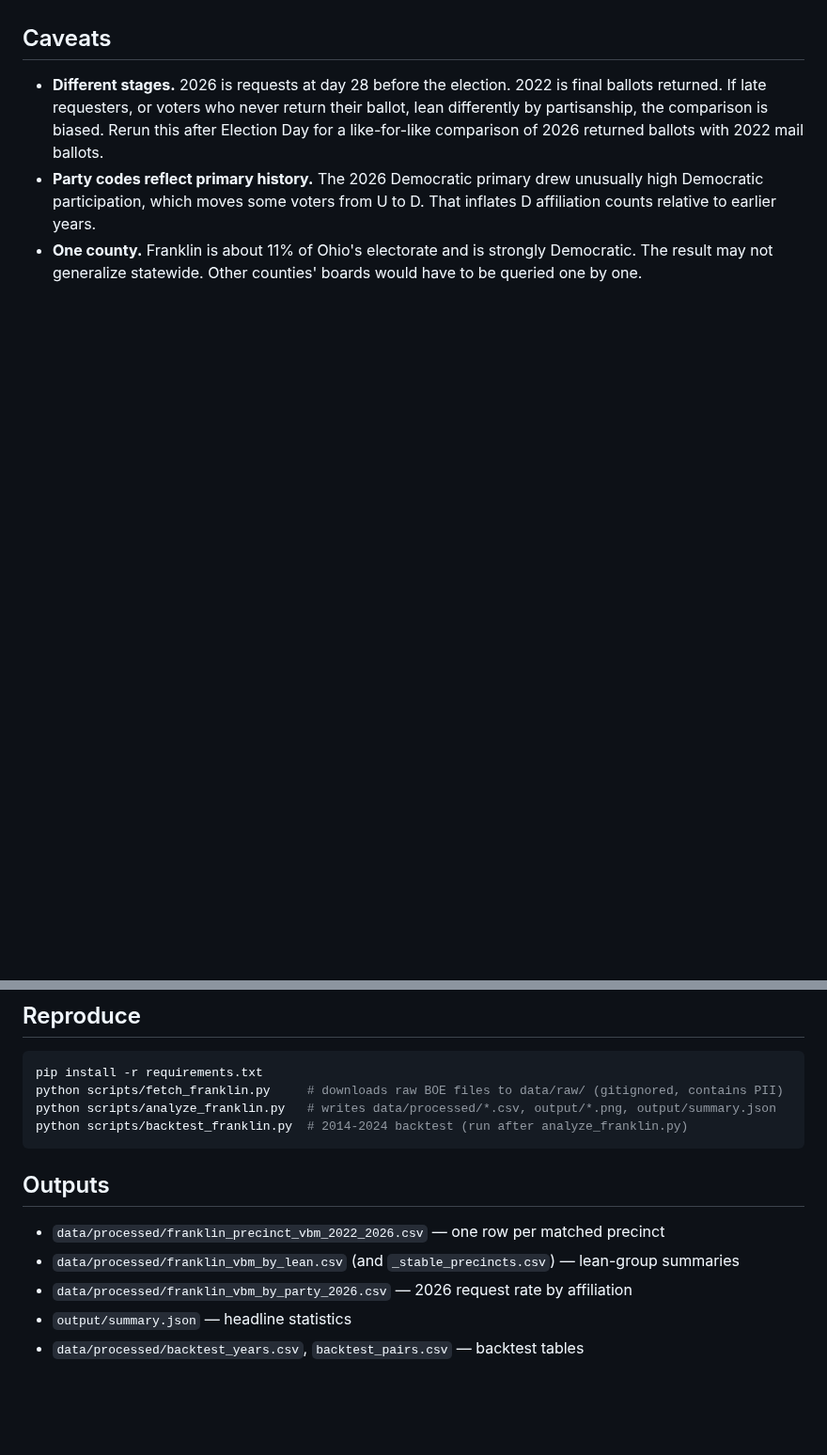
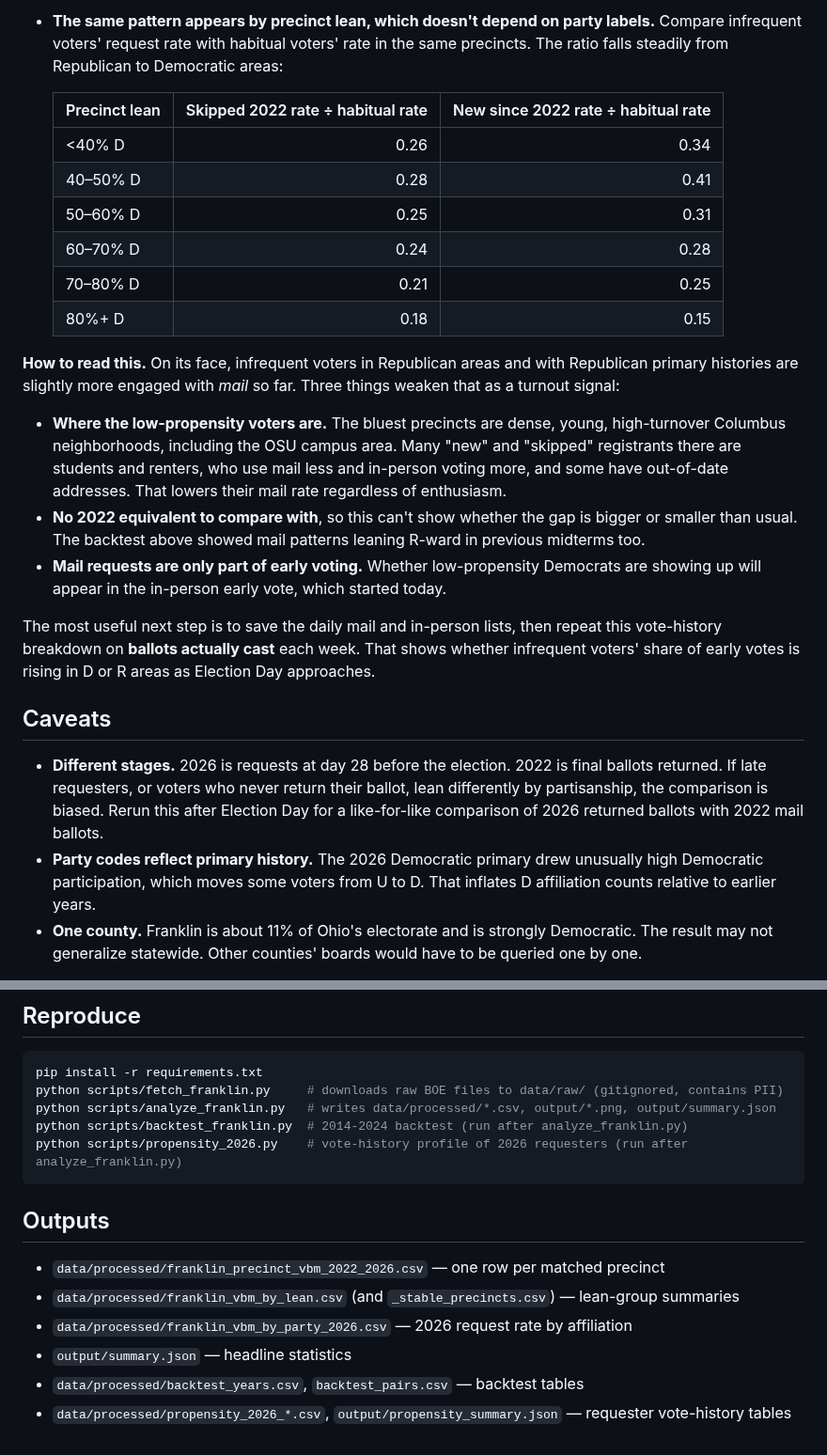
Before and after one commit to 5gj6kv7gfp-hue/EV-Analysis, a Markdown page: README.md, 2 parts joined by grey strips. Shown at 94% size. Drawn GitHub-style; blank space fills up the shorter version.

````diff
--- a/README.md
+++ b/README.md
@@ -168,3 +211,33 @@ the result:
+- **The same pattern appears by precinct lean, which doesn't depend on party labels.** Compare
+  infrequent voters' request rate with habitual voters' rate in the same precincts. The ratio
+  falls steadily from Republican to Democratic areas:
+
+  | Precinct lean | Skipped 2022 rate ÷ habitual rate | New since 2022 rate ÷ habitual rate |
+  |---|---:|---:|
+  | <40% D | 0.26 | 0.34 |
+  | 40–50% D | 0.28 | 0.41 |
+  | 50–60% D | 0.25 | 0.31 |
+  | 60–70% D | 0.24 | 0.28 |
+  | 70–80% D | 0.21 | 0.25 |
+  | 80%+ D | 0.18 | 0.15 |
+
+**How to read this.** On its face, infrequent voters in Republican areas and with Republican
+primary histories are slightly more engaged with *mail* so far. Three things weaken that as a
+turnout signal:
+
+- **Where the low-propensity voters are.** The bluest precincts are dense, young, high-turnover
+  Columbus neighborhoods, including the OSU campus area. Many "new" and "skipped" registrants
+  there are students and renters, who use mail less and in-person voting more, and some have
+  out-of-date addresses. That lowers their mail rate regardless of enthusiasm.
+- **No 2022 equivalent to compare with**, so this can't show whether the gap is bigger or smaller
+  than usual. The backtest above showed mail patterns leaning R-ward in previous midterms too.
+- **Mail requests are only part of early voting.** Whether low-propensity Democrats are showing
+  up will appear in the in-person early vote, which started today.
+
+The most useful next step is to save the daily mail and in-person lists, then repeat this
+vote-history breakdown on **ballots actually cast** each week. That shows whether infrequent
+voters' share of early votes is rising in D or R areas as Election Day approaches.
+
 ## Caveats
 
 - **Different stages.** 2026 is requests at day 28 before the election. 2022 is final ballots
@@ -184,6 +257,7 @@ pip install -r requirements.txt
 python scripts/fetch_franklin.py     # downloads raw BOE files to data/raw/ (gitignored, contains PII)
 python scripts/analyze_franklin.py   # writes data/processed/*.csv, output/*.png, output/summary.json
 python scripts/backtest_franklin.py  # 2014-2024 backtest (run after analyze_franklin.py)
+python scripts/propensity_2026.py    # vote-history profile of 2026 requesters (run after analyze_franklin.py)
 ```
 
 ## Outputs
@@ -193,3 +267,4 @@ python scripts/backtest_franklin.py  # 2014-2024 backtest (run after analyze_fra
 - `data/processed/franklin_vbm_by_party_2026.csv` — 2026 request rate by affiliation
 - `output/summary.json` — headline statistics
 - `data/processed/backtest_years.csv`, `backtest_pairs.csv` — backtest tables
+- `data/processed/propensity_2026_*.csv`, `output/propensity_summary.json` — requester vote-history tables
````
Also changed, not shown: other parts of README.md (+43 -0 lines), output/propensity_composition.png (added), output/propensity_request_rate.png (added), 7 other files.
